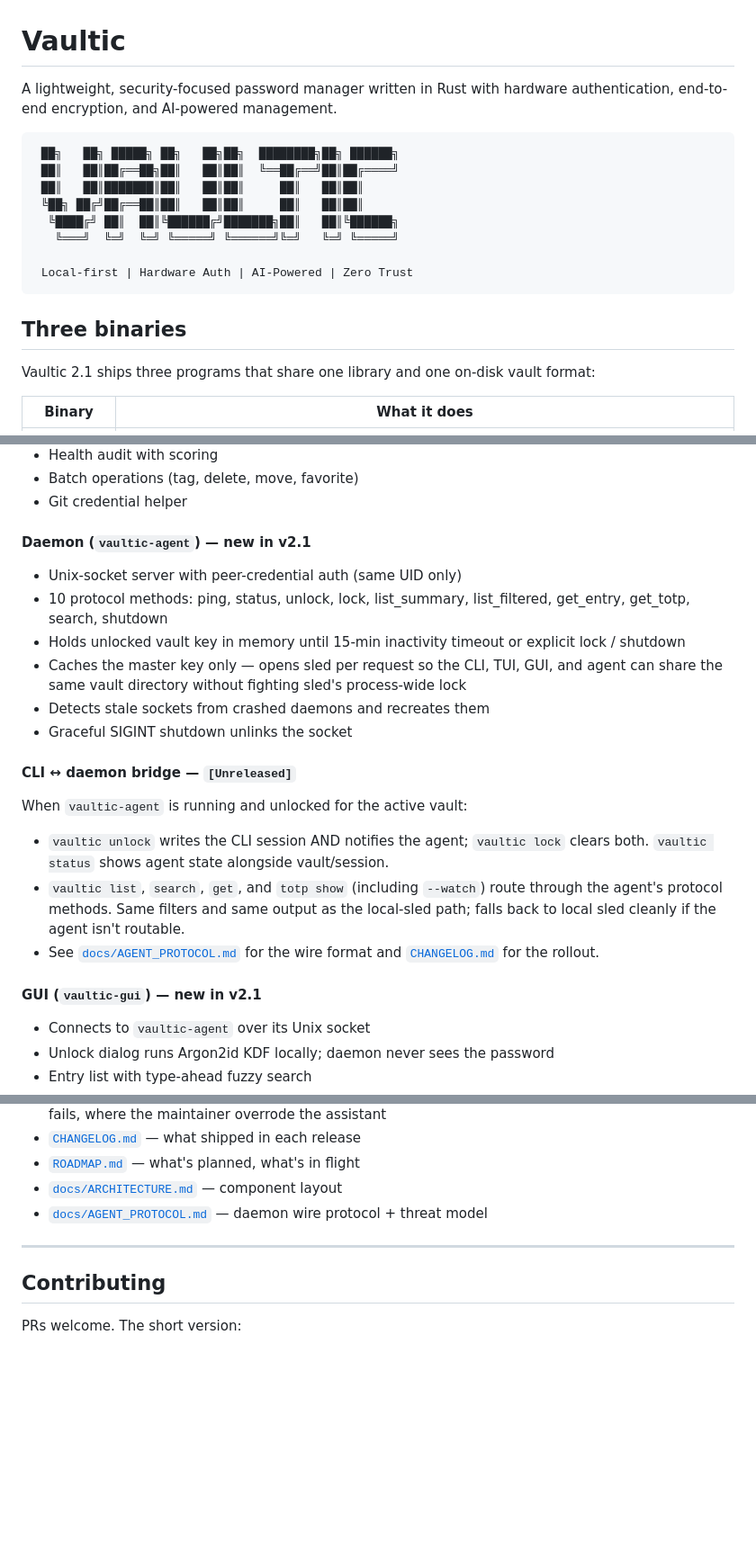
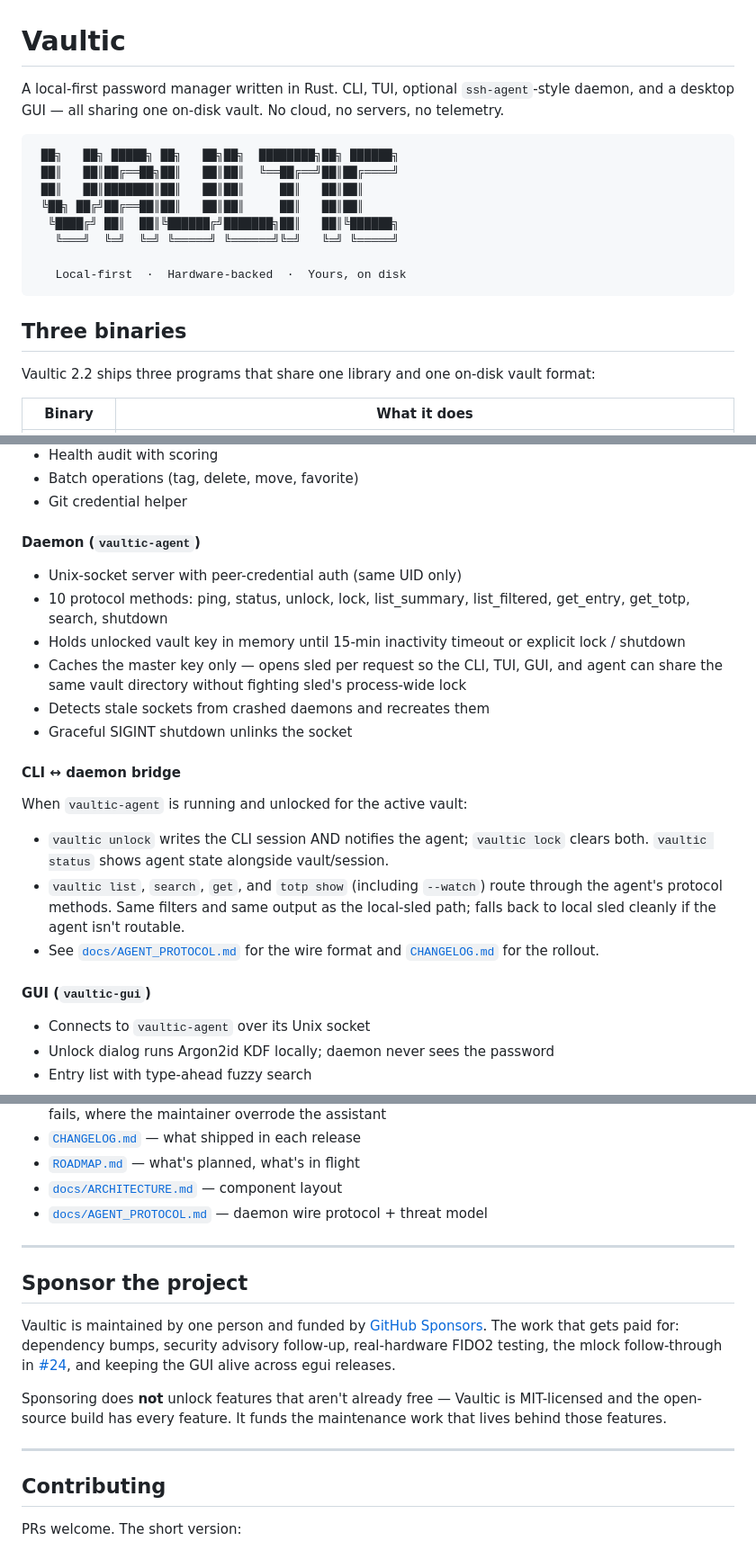
Before and after one commit to punitmishra/vaultic, a Markdown page: README.md, 3 parts joined by grey strips. Shown at 90% size. Drawn GitHub-style; blank space fills up the shorter version.

Commit message:
README polish: 2.2 refresh, tighter lead, Sponsors section
- Lead sentence rewritten to drop the "AI-powered management" framing.
  AI-assisted entry suggestions remain a feature, but they are not the
  headline of a security tool. The new lead — local-first, three
  surfaces sharing one on-disk vault, no cloud — is what Vaultic
  actually is.
- ASCII banner tagline replaces "Hardware Auth | AI-Powered | Zero Trust"
  (two of those are buzzwords) with "Local-first · Hardware-backed ·
  Yours, on disk".
- "Three binaries" intro: 2.1 -> 2.2.
- "Demos" -> "What it looks like" with a one-line lead.
- Drops "— new in v2.1" suffixes from the Daemon, CLI bridge, and GUI
  subsections. README isn't release notes; calling features "new"
  ages badly.
- New "Sponsor the project" section between Documentation and
  Contributing. Names what funding pays for, and is explicit that
  sponsoring does NOT unlock features. Vaultic is MIT-licensed; the
  open build is the full build.

Co-Authored-By: Claude Opus 4.7 <noreply@anthropic.com>
Signed-off-by: Punit Mishra <punit.mishra09@gmail.com>

````diff
--- a/README.md
+++ b/README.md
@@ -1,6 +1,8 @@
 # Vaultic
 
-A lightweight, security-focused password manager written in Rust with hardware authentication, end-to-end encryption, and AI-powered management.
+A local-first password manager written in Rust. CLI, TUI, optional
+`ssh-agent`-style daemon, and a desktop GUI — all sharing one
+on-disk vault. No cloud, no servers, no telemetry.
 
 ```
  ██╗   ██╗ █████╗ ██╗   ██╗██╗  ████████╗██╗ ██████╗
@@ -10,12 +12,12 @@ A lightweight, security-focused password manager written in Rust with hardware a
   ╚████╔╝ ██║  ██║╚██████╔╝███████╗██║   ██║╚██████╗
    ╚═══╝  ╚═╝  ╚═╝ ╚═════╝ ╚══════╝╚═╝   ╚═╝ ╚═════╝
 
- Local-first | Hardware Auth | AI-Powered | Zero Trust
+   Local-first  ·  Hardware-backed  ·  Yours, on disk
 ```
 
 ## Three binaries
 
-Vaultic 2.1 ships three programs that share one library and one
+Vaultic 2.2 ships three programs that share one library and one
 on-disk vault format:
 
 | Binary | What it does |
@@ -91,7 +95,7 @@ two run unattended via `--command`.
 - Batch operations (tag, delete, move, favorite)
 - Git credential helper
 
-#### Daemon (`vaultic-agent`) — new in v2.1
+#### Daemon (`vaultic-agent`)
 - Unix-socket server with peer-credential auth (same UID only)
 - 10 protocol methods: ping, status, unlock, lock, list_summary,
   list_filtered, get_entry, get_totp, search, shutdown
@@ -103,7 +107,7 @@ two run unattended via `--command`.
 - Detects stale sockets from crashed daemons and recreates them
 - Graceful SIGINT shutdown unlinks the socket
 
-#### CLI ↔ daemon bridge — `[Unreleased]`
+#### CLI ↔ daemon bridge
 When `vaultic-agent` is running and unlocked for the active vault:
 - `vaultic unlock` writes the CLI session AND notifies the agent;
   `vaultic lock` clears both. `vaultic status` shows agent state
@@ -115,7 +119,7 @@ When `vaultic-agent` is running and unlocked for the active vault:
 - See [`docs/AGENT_PROTOCOL.md`](docs/AGENT_PROTOCOL.md) for the wire
   format and [`CHANGELOG.md`](CHANGELOG.md) for the rollout.
 
-#### GUI (`vaultic-gui`) — new in v2.1
+#### GUI (`vaultic-gui`)
 - Connects to `vaultic-agent` over its Unix socket
 - Unlock dialog runs Argon2id KDF locally; daemon never sees the
   password
@@ -624,6 +628,20 @@ cargo clippy
 
 ---
 
+## Sponsor the project
+
+Vaultic is maintained by one person and funded by [GitHub Sponsors](https://github.com/sponsors/punitmishra).
+The work that gets paid for: dependency bumps, security advisory follow-up,
+real-hardware FIDO2 testing, the mlock follow-through in
+[#24](https://github.com/punitmishra/vaultic/issues/24), and keeping the
+GUI alive across egui releases.
+
+Sponsoring does **not** unlock features that aren't already free — Vaultic is
+MIT-licensed and the open-source build has every feature. It funds the
+maintenance work that lives behind those features.
+
+---
+
 ## Contributing
 
 PRs welcome. The short version:
````
Also changed, not shown: other parts of README.md (+3 -1 lines).
